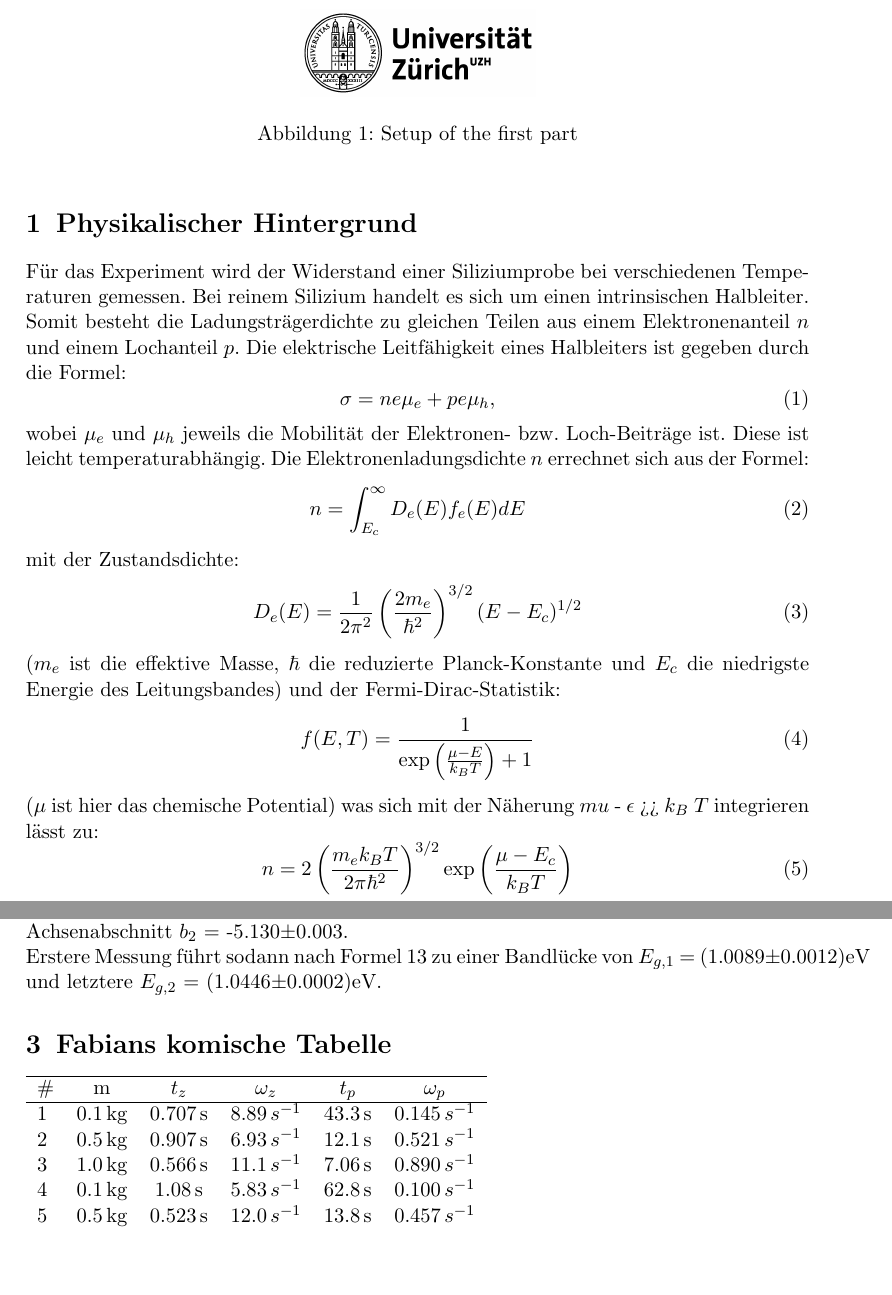
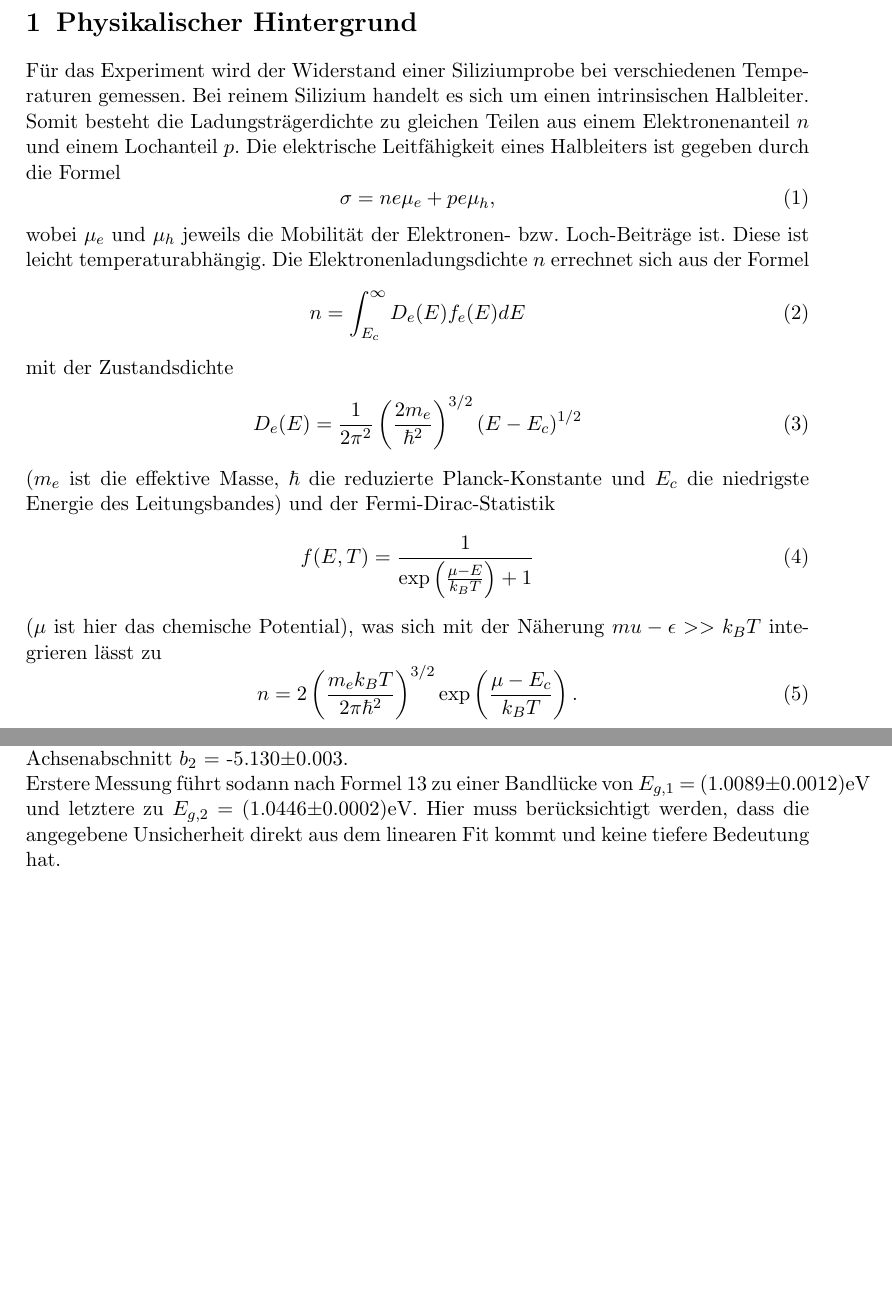
Before and after one commit to SpaceCatKnight/Semiconductor, a LaTeX document (NICHT LÖSCHEN/Manuels Teil.tex): two parts of pages 2 and 5 of 5, joined at a grey line, cut at the place of the change, the shorter picture padded with empty space. Compiled offline with pdfLaTeX.

Commit message:
Add files via upload

```diff
--- a/NICHT LÖSCHEN/Manuels Teil.tex
+++ b/NICHT LÖSCHEN/Manuels Teil.tex
@@ -33,36 +33,29 @@
 \end{titlepage}
 
 
-\begin{figure}[htbp]
-\centering
-\includegraphics[width=0.3\textwidth]{uzh.png}
-\caption{Setup of the first part}
-\label{setup1}
-\end{figure}
-%
 
 \section{Physikalischer Hintergrund}
 \label{ch:Physik}
 
 Für das Experiment wird der Widerstand einer Siliziumprobe bei verschiedenen Temperaturen gemessen. Bei reinem Silizium handelt es sich um einen intrinsischen Halbleiter. Somit besteht die Ladungsträgerdichte zu gleichen Teilen aus einem Elektronenanteil $n$ und einem Lochanteil $p$.
-Die elektrische Leitfähigkeit eines Halbleiters ist gegeben durch die Formel:
+Die elektrische Leitfähigkeit eines Halbleiters ist gegeben durch die Formel
 \begin{equation}
 \label{eq:sigma}
 \sigma = ne\mu_e + pe\mu_h,
 \end{equation}
-wobei $\mu_e$ und $\mu_h$ jeweils die Mobilität der Elektronen- bzw. Loch-Beiträge ist. Diese ist leicht temperaturabhängig. Die Elektronenladungsdichte $n$ errechnet sich aus der Formel:
+wobei $\mu_e$ und $\mu_h$ jeweils die Mobilität der Elektronen- bzw. Loch-Beiträge ist. Diese ist leicht temperaturabhängig. Die Elektronenladungsdichte $n$ errechnet sich aus der Formel
 \begin{equation}
 n = \int_{E_c}^{\infty} D_e(E) f_e(E) dE
 \end{equation}
-mit der Zustandsdichte:
+mit der Zustandsdichte
 \begin{equation}
 D_e(E) = \frac{1}{2 \pi^2} \left(\frac{2 m_e}{\hbar^2}\right)^{3/2} (E - E_c)^{1/2}
 \end{equation}
-($m_e$ ist die effektive Masse, $\hbar$ die reduzierte Planck-Konstante und $E_c$ die niedrigste Energie des Leitungsbandes) und der Fermi-Dirac-Statistik:
+($m_e$ ist die effektive Masse, $\hbar$ die reduzierte Planck-Konstante und $E_c$ die niedrigste Energie des Leitungsbandes) und der Fermi-Dirac-Statistik
 \begin{equation}
 f(E,T) = \frac{1}{\exp \left(\frac{\mu - E}{k_B T}\right) + 1}
 \end{equation}
-($\mu$ ist hier das chemische Potential) was sich mit der Näherung $mu$ - $\epsilon$ >> $k_B$ $T$ integrieren lässt zu:
+($\mu$ ist hier das chemische Potential), was sich mit der Näherung $mu - \epsilon >> k_B T$ integrieren lässt zu
 \begin{equation}
-n = 2 \left(\frac{m_e k_B T}{2 \pi \hbar^2}\right)^{3/2} \exp \left(\frac{\mu - E_c}{k_B T}\right)
+n = 2 \left(\frac{m_e k_B T}{2 \pi \hbar^2}\right)^{3/2} \exp \left(\frac{\mu - E_c}{k_B T}\right).
 \end{equation}
@@ -124,24 +117,10 @@ Dies führten wir einmal für die Messung während des Aufheizens der Probe und
 
 Der rot eingefärbte Bereich der Messkurve steht für denjenigen Bereich, den wir als näherungsweise linear angenommen haben. Der lineare Fit in der Messung während des Aufheizens hat eine Steigung von $a_1$ = (5854$\pm$7)K und einen y-Achsenabschnitt von $b_1$ = -4.716$\pm$0.012. Beim Abkühlen beträgt die Steigung  $a_2$ = (6061$\pm$1)K und der y-Achsenabschnitt $b_2$ = -5.130$\pm$0.003.
 \\
-Erstere Messung führt sodann nach Formel \ref{eq:bandgap} zu einer Bandlücke von $E_{g,1}$ = (1.0089$\pm$0.0012)eV und letztere $E_{g,2}$ = (1.0446$\pm$0.0002)eV.
+Erstere Messung führt sodann nach Formel \ref{eq:bandgap} zu einer Bandlücke von $E_{g,1}$ = (1.0089$\pm$0.0012)eV und letztere zu $E_{g,2}$ = (1.0446$\pm$0.0002)eV. Hier muss berücksichtigt werden, dass die angegebene Unsicherheit direkt aus dem linearen Fit kommt und keine tiefere Bedeutung hat.
 
 
 
 
 
-\section{Fabians komische Tabelle}
-
-\begin{tabular}{lccccc}
-	\hline
-	\# & m & $t_{z}$ & $\omega_{z}$ & $t_{p}$ & $\omega_{p}$ \\
-	\hline
-	1 & 0.1\,kg & 0.707\,s & 8.89\,$s^{-1}$ & 43.3\,s & 0.145\,$s^{-1}$\\
-	2 & 0.5\,kg & 0.907\,s & 6.93\,$s^{-1}$ & 12.1\,s & 0.521\,$s^{-1}$\\
-	3 & 1.0\,kg & 0.566\,s & 11.1\,$s^{-1}$ & 7.06\,s & 0.890\,$s^{-1}$\\
-	4 & 0.1\,kg & 1.08\,s & 5.83\,$s^{-1}$ & 62.8\,s & 0.100\,$s^{-1}$\\
-	5 & 0.5\,kg & 0.523\,s & 12.0\,$s^{-1}$ & 13.8\,s & 0.457\,$s^{-1}$\\
-\end{tabular}\\
-
-
 \end{document}
```
Also changed, not shown: NICHT LÖSCHEN/Manuels Teil.pdf, NICHT LÖSCHEN/Manuels Teil.tex (18 more changed lines), 3 other files.
